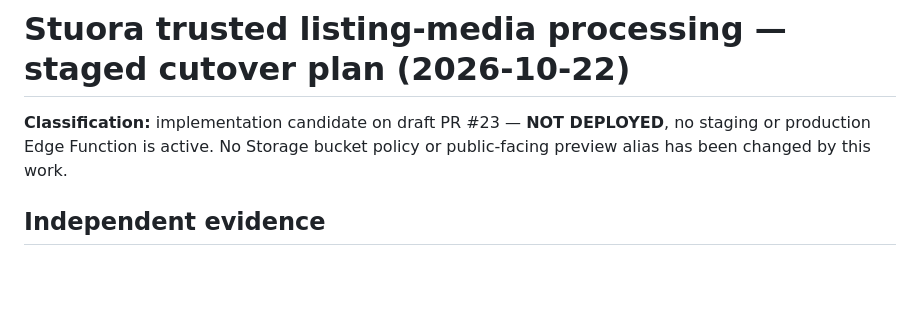
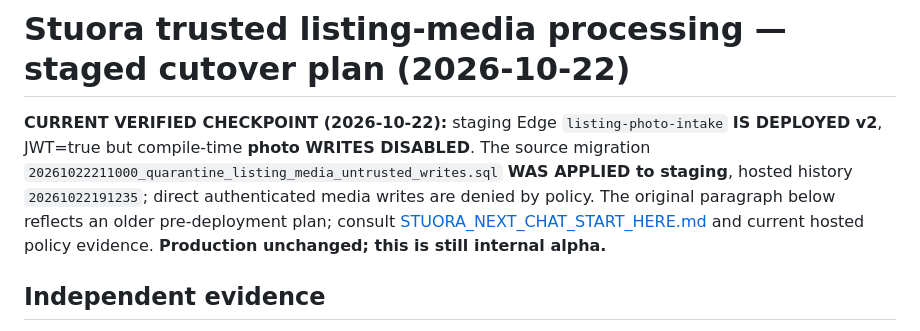
Before and after one commit to stanleymay20/Stuora-, a Markdown page: docs/STUORA_TRUSTED_MEDIA_CUTOVER_2026-10-22.md, the part around the change. GitHub-like rendering; blank space fills up the shorter version.

```diff
--- a/docs/STUORA_TRUSTED_MEDIA_CUTOVER_2026-10-22.md
+++ b/docs/STUORA_TRUSTED_MEDIA_CUTOVER_2026-10-22.md
@@ -1,6 +1,6 @@
 # Stuora trusted listing-media processing — staged cutover plan (2026-10-22)
 
-**Classification:** implementation candidate on draft PR #23 — **NOT DEPLOYED**, no staging or production Edge Function is active. No Storage bucket policy or public-facing preview alias has been changed by this work.
+**CURRENT VERIFIED CHECKPOINT (2026-10-22):** staging Edge `listing-photo-intake` **IS DEPLOYED v2**, JWT=true but compile-time **photo WRITES DISABLED**. The source migration `20261022211000_quarantine_listing_media_untrusted_writes.sql` **WAS APPLIED to staging**, hosted history `20261022191235`; direct authenticated media writes are denied by policy. The original paragraph below reflects an older pre-deployment plan; consult [STUORA_NEXT_CHAT_START_HERE.md](./STUORA_NEXT_CHAT_START_HERE.md) and current hosted policy evidence. **Production unchanged; this is still internal alpha.**
 
 ## Independent evidence
 
```
Also changed, not shown: docs/STUORA_HANDOFF_LATEST.md (+7 -0 lines), docs/STUORA_NEXT_CHAT_START_HERE.md (added, +44 -0 lines).
